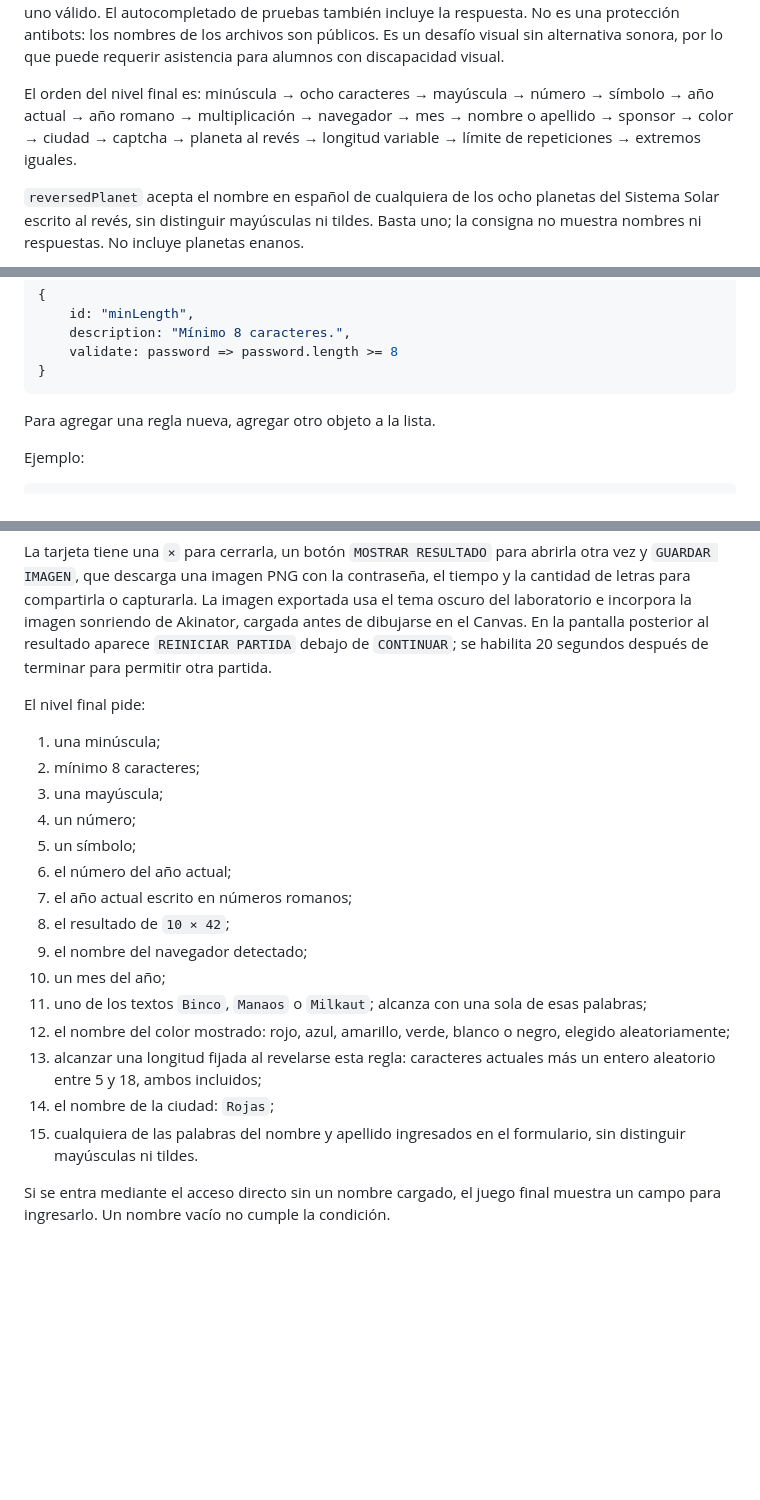
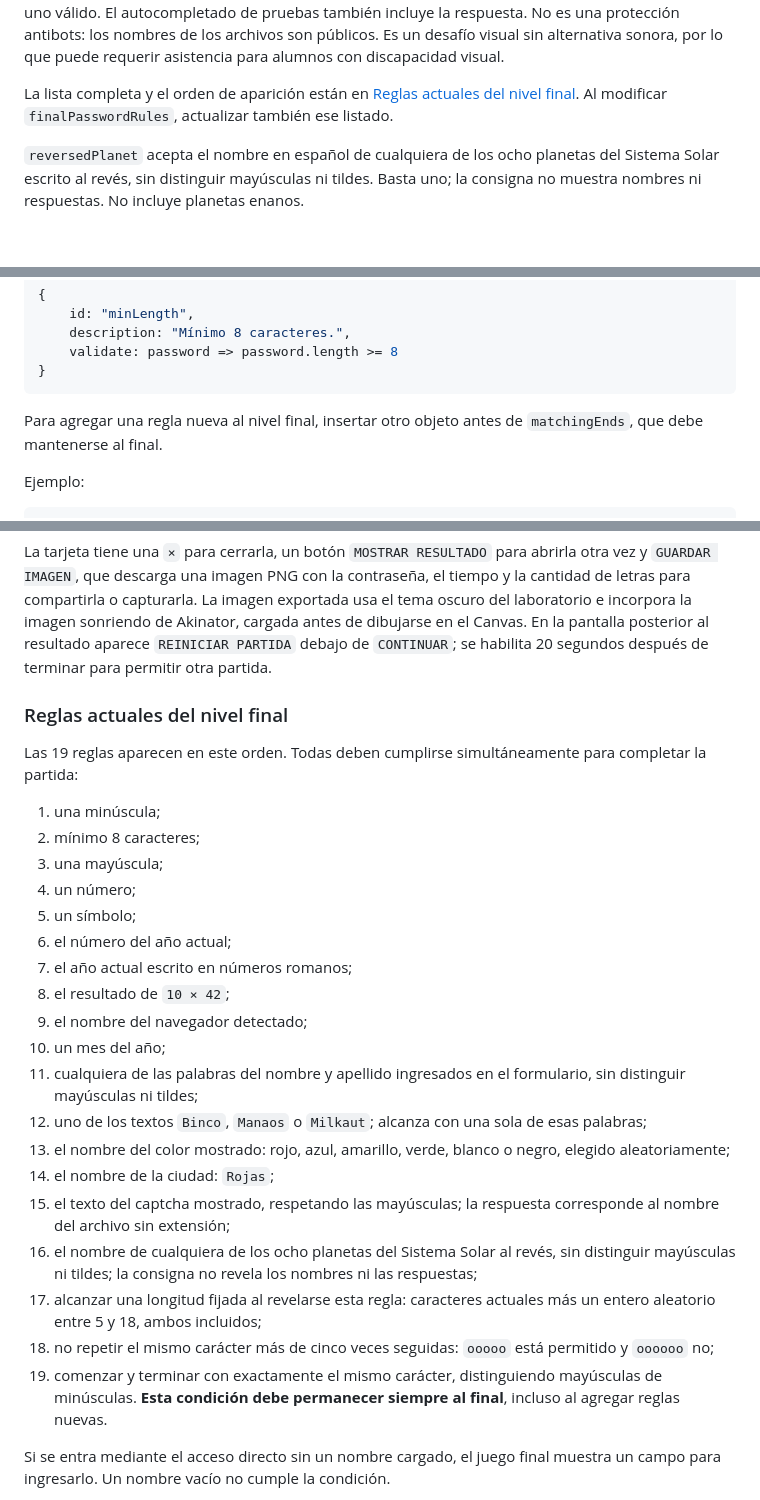
Before and after one commit to Alvrir/Dise-o-Web-Interactividad, a Markdown page: README.md, 3 parts joined by grey strips. Rendered like a GitHub page; blank space fills up the shorter version.

Commit message:
Corregir listado completo de las 19 reglas en README

````diff
--- a/README.md
+++ b/README.md
@@ -368,7 +368,7 @@ La segunda corresponde al juego final.
 
 El juego final incluye un captcha educativo. `CAPTCHA_FILES` enumera las seis imágenes reales de `assets/captchas/`; al agregar archivos hay que actualizar esa lista (GitHub Pages no enumera carpetas). La respuesta es el nombre del archivo sin extensión y debe aparecer exactamente, respetando mayúsculas, dentro de la contraseña. Se elige una imagen por partida y se guarda en `passwordContext.captchaFile`, tanto en juego libre como en competencia. Recargar restaura la misma imagen; reiniciar sortea otra (puede repetirse). Los guardados anteriores sin captcha reciben uno válido. El autocompletado de pruebas también incluye la respuesta. No es una protección antibots: los nombres de los archivos son públicos. Es un desafío visual sin alternativa sonora, por lo que puede requerir asistencia para alumnos con discapacidad visual.
 
-El orden del nivel final es: minúscula → ocho caracteres → mayúscula → número → símbolo → año actual → año romano → multiplicación → navegador → mes → nombre o apellido → sponsor → color → ciudad → captcha → planeta al revés → longitud variable → límite de repeticiones → extremos iguales.
+La lista completa y el orden de aparición están en [Reglas actuales del nivel final](#reglas-actuales-del-nivel-final). Al modificar `finalPasswordRules`, actualizar también ese listado.
 
 `reversedPlanet` acepta el nombre en español de cualquiera de los ocho planetas del Sistema Solar escrito al revés, sin distinguir mayúsculas ni tildes. Basta uno; la consigna no muestra nombres ni respuestas. No incluye planetas enanos.
 
@@ -386,7 +386,7 @@ Cada regla tiene esta forma:
 }
 ```
 
-Para agregar una regla nueva, agregar otro objeto a la lista.
+Para agregar una regla nueva al nivel final, insertar otro objeto antes de `matchingEnds`, que debe mantenerse al final.
 
 Ejemplo:
 
@@ -443,7 +443,9 @@ La tarjeta se guarda en el navegador del jugador usando su DNI como clave local.
 
 La tarjeta tiene una `×` para cerrarla, un botón `MOSTRAR RESULTADO` para abrirla otra vez y `GUARDAR IMAGEN`, que descarga una imagen PNG con la contraseña, el tiempo y la cantidad de letras para compartirla o capturarla. La imagen exportada usa el tema oscuro del laboratorio e incorpora la imagen sonriendo de Akinator, cargada antes de dibujarse en el Canvas. En la pantalla posterior al resultado aparece `REINICIAR PARTIDA` debajo de `CONTINUAR`; se habilita 20 segundos después de terminar para permitir otra partida.
 
-El nivel final pide:
+### Reglas actuales del nivel final
+
+Las 19 reglas aparecen en este orden. Todas deben cumplirse simultáneamente para completar la partida:
 
 1. una minúscula;
 2. mínimo 8 caracteres;
@@ -455,11 +457,15 @@ El nivel final pide:
 8. el resultado de `10 × 42`;
 9. el nombre del navegador detectado;
 10. un mes del año;
-11. uno de los textos `Binco`, `Manaos` o `Milkaut`; alcanza con una sola de esas palabras;
-12. el nombre del color mostrado: rojo, azul, amarillo, verde, blanco o negro, elegido aleatoriamente;
-13. alcanzar una longitud fijada al revelarse esta regla: caracteres actuales más un entero aleatorio entre 5 y 18, ambos incluidos;
+11. cualquiera de las palabras del nombre y apellido ingresados en el formulario, sin distinguir mayúsculas ni tildes;
+12. uno de los textos `Binco`, `Manaos` o `Milkaut`; alcanza con una sola de esas palabras;
+13. el nombre del color mostrado: rojo, azul, amarillo, verde, blanco o negro, elegido aleatoriamente;
 14. el nombre de la ciudad: `Rojas`;
-15. cualquiera de las palabras del nombre y apellido ingresados en el formulario, sin distinguir mayúsculas ni tildes.
+15. el texto del captcha mostrado, respetando las mayúsculas; la respuesta corresponde al nombre del archivo sin extensión;
+16. el nombre de cualquiera de los ocho planetas del Sistema Solar al revés, sin distinguir mayúsculas ni tildes; la consigna no revela los nombres ni las respuestas;
+17. alcanzar una longitud fijada al revelarse esta regla: caracteres actuales más un entero aleatorio entre 5 y 18, ambos incluidos;
+18. no repetir el mismo carácter más de cinco veces seguidas: `ooooo` está permitido y `oooooo` no;
+19. comenzar y terminar con exactamente el mismo carácter, distinguiendo mayúsculas de minúsculas. **Esta condición debe permanecer siempre al final**, incluso al agregar reglas nuevas.
 
 Si se entra mediante el acceso directo sin un nombre cargado, el juego final muestra un campo para ingresarlo. Un nombre vacío no cumple la condición.
 
````
